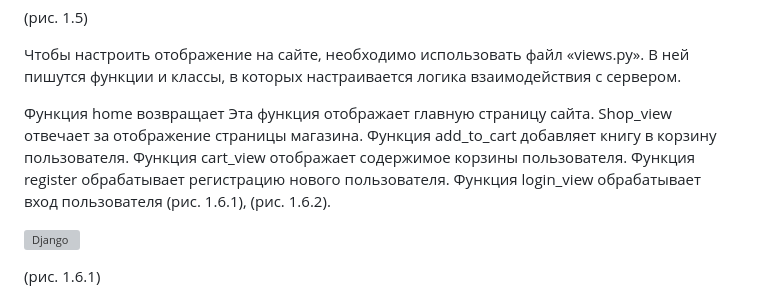
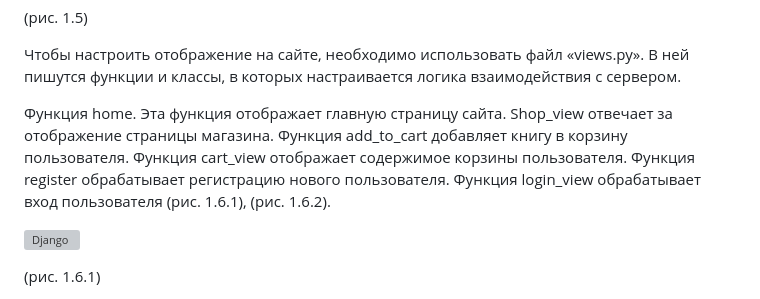
Before and after one commit to 7012017qazWSX/Diplom, a Markdown page: README.md, the part around the change. Drawn GitHub-style; grey boxes are pictures that could not be loaded.

```diff
--- a/README.md
+++ b/README.md
@@ -164,7 +164,7 @@ Flask — это легковесный веб-фреймворк для Python,
 
 Чтобы настроить отображение на сайте, необходимо использовать файл «views.py». В ней пишутся функции и классы, в которых настраивается логика взаимодействия с сервером.
 
-Функция home возвращает Эта функция отображает главную страницу сайта. Shop_view отвечает за отображение страницы магазина. Функция add_to_cart добавляет книгу в корзину пользователя. Функция cart_view отображает содержимое корзины пользователя. Функция register обрабатывает регистрацию нового пользователя. Функция login_view обрабатывает вход пользователя (рис. 1.6.1), (рис. 1.6.2).
+Функция home. Эта функция отображает главную страницу сайта. Shop_view отвечает за отображение страницы магазина. Функция add_to_cart добавляет книгу в корзину пользователя. Функция cart_view отображает содержимое корзины пользователя. Функция register обрабатывает регистрацию нового пользователя. Функция login_view обрабатывает вход пользователя (рис. 1.6.1), (рис. 1.6.2).
 
 ![Django](https://github.com/7012017qazWSX/Diplom/blob/master/images/Django/Django_6.1.jpg)
 
```
